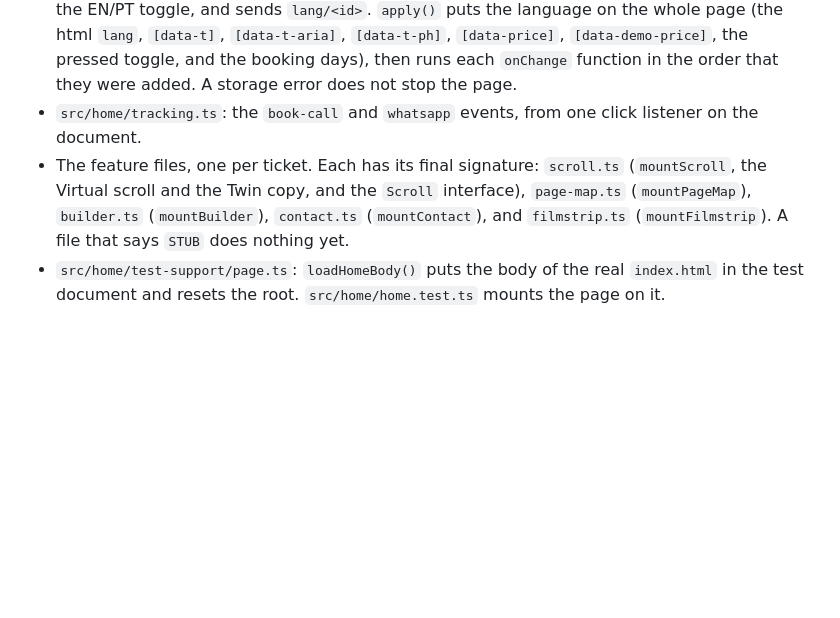
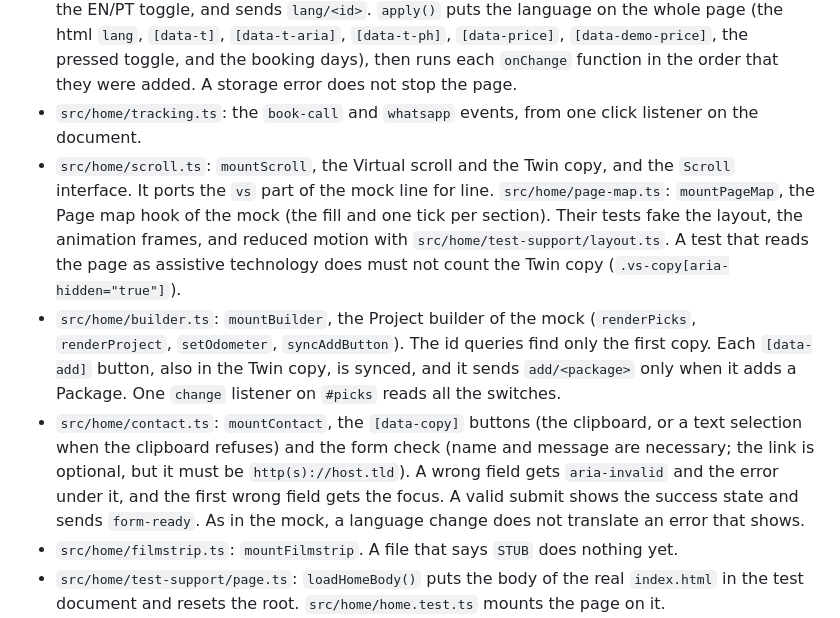
Before and after one commit to luanAfons0/luanAfons0.github.io, a Markdown page: AGENTS.md, the part around the change. Drawn GitHub-style; blank space fills up the shorter version.

Commit message:
docs: describe the scroll, builder and contact modules

```diff
--- a/AGENTS.md
+++ b/AGENTS.md
@@ -47,7 +47,10 @@ The approved mock, `.impeccable/mocks/ui-studio/freelance-home.html`, is the rul
 - `src/home/format.ts`: money in the language of the page (`fmt`, `price`, `money`): USD for English, BRL for Portuguese.
 - `src/home/language.ts`: `createLanguage(doc, signal)`. It restores and saves the language, wires the EN/PT toggle, and sends `lang/<id>`. `apply()` puts the language on the whole page (the html `lang`, `[data-t]`, `[data-t-aria]`, `[data-t-ph]`, `[data-price]`, `[data-demo-price]`, the pressed toggle, and the booking days), then runs each `onChange` function in the order that they were added. A storage error does not stop the page.
 - `src/home/tracking.ts`: the `book-call` and `whatsapp` events, from one click listener on the document.
-- The feature files, one per ticket. Each has its final signature: `scroll.ts` (`mountScroll`, the Virtual scroll and the Twin copy, and the `Scroll` interface), `page-map.ts` (`mountPageMap`), `builder.ts` (`mountBuilder`), `contact.ts` (`mountContact`), and `filmstrip.ts` (`mountFilmstrip`). A file that says `STUB` does nothing yet.
+- `src/home/scroll.ts`: `mountScroll`, the Virtual scroll and the Twin copy, and the `Scroll` interface. It ports the `vs` part of the mock line for line. `src/home/page-map.ts`: `mountPageMap`, the Page map hook of the mock (the fill and one tick per section). Their tests fake the layout, the animation frames, and reduced motion with `src/home/test-support/layout.ts`. A test that reads the page as assistive technology does must not count the Twin copy (`.vs-copy[aria-hidden="true"]`).
+- `src/home/builder.ts`: `mountBuilder`, the Project builder of the mock (`renderPicks`, `renderProject`, `setOdometer`, `syncAddButton`). The id queries find only the first copy. Each `[data-add]` button, also in the Twin copy, is synced, and it sends `add/<package>` only when it adds a Package. One `change` listener on `#picks` reads all the switches.
+- `src/home/contact.ts`: `mountContact`, the `[data-copy]` buttons (the clipboard, or a text selection when the clipboard refuses) and the form check (name and message are necessary; the link is optional, but it must be `http(s)://host.tld`). A wrong field gets `aria-invalid` and the error under it, and the first wrong field gets the focus. A valid submit shows the success state and sends `form-ready`. As in the mock, a language change does not translate an error that shows.
+- `src/home/filmstrip.ts`: `mountFilmstrip`. A file that says `STUB` does nothing yet.
 - `src/home/test-support/page.ts`: `loadHomeBody()` puts the body of the real `index.html` in the test document and resets the root. `src/home/home.test.ts` mounts the page on it.
 - `src/analytics/`: GoatCounter (see Analytics). `goatcounter-plugin.ts` is the `goatcounter` Vite plugin. It puts the GoatCounter script tag at the end of the head, in the production build only. `vite.config.ts` uses it.
 - `public/favicon.svg`: the favicon.
```
